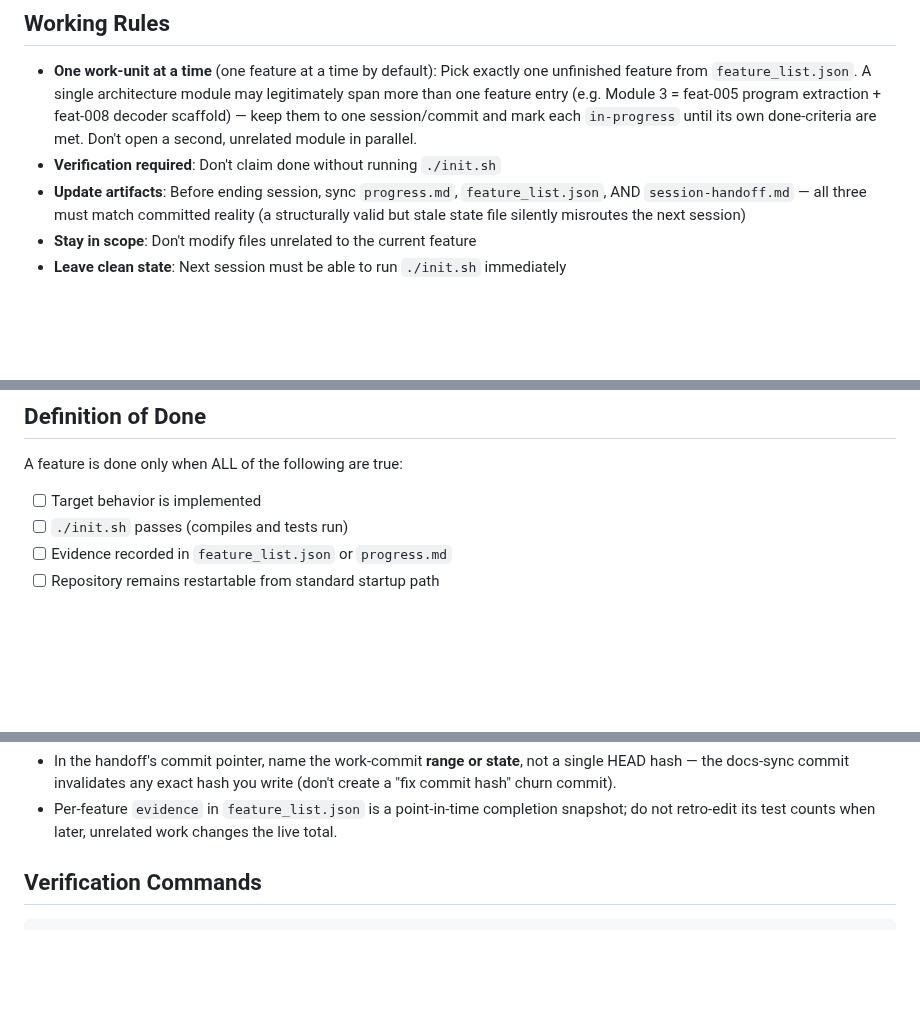
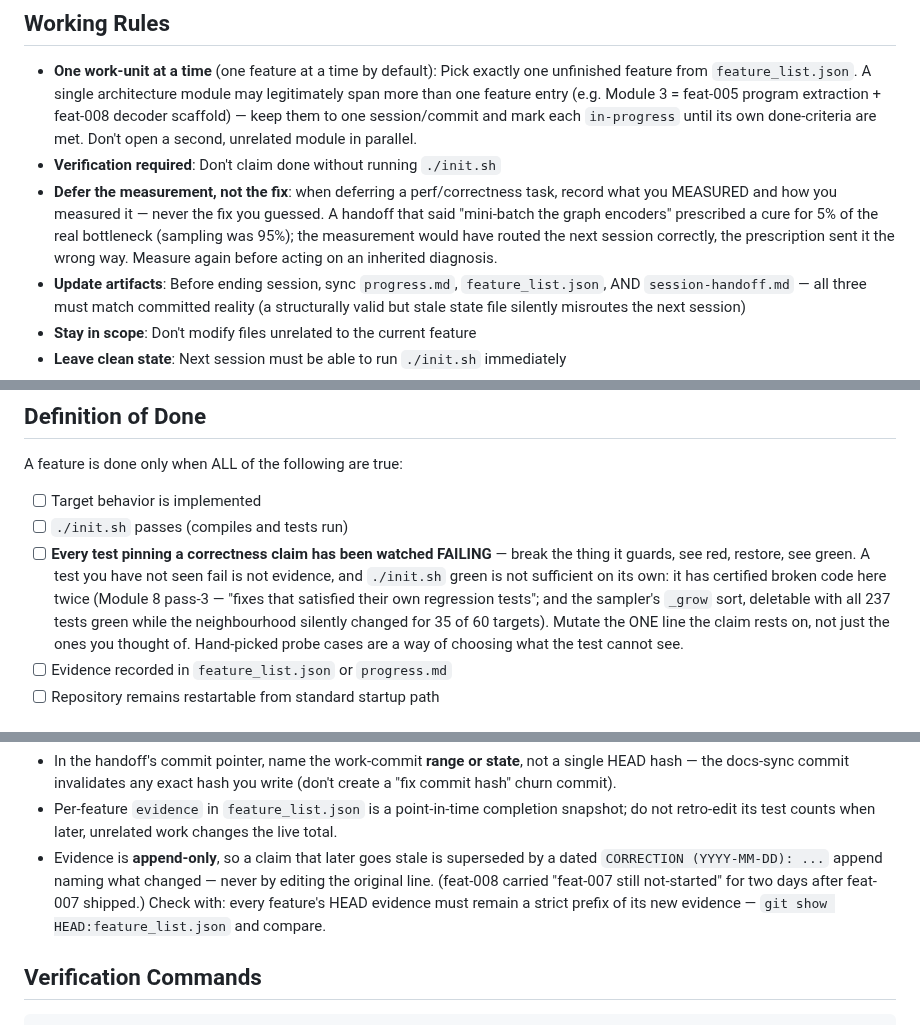
Before and after one commit to Vijayavallabh/tcell-causal-ppi, a Markdown page: AGENTS.md, 3 parts joined by grey strips. Drawn GitHub-style; blank space fills up the shorter version.

Commit message:
Harness: make the done-gate require a test you have watched fail, and defer measurements not fixes
Three rules, each added because this repo already paid for the lesson. The structural validator
scores the harness 100/100 both before and after, which is exactly the point: it cannot see any of
these, and it scored the harness perfect while the harness was missing the rule that would have
caught both of this session's real defects.

- Definition of Done now requires that every test pinning a correctness claim has been watched
  FAILING (break it, see red, restore, see green). "./init.sh passes" has certified broken code here
  twice: Module 8 pass-3 (fixes that only satisfied their own regression tests), and the sampler's
  _grow order-restoring sort — deletable with all 237 tests green while the sampled neighbourhood
  silently changed for 35 of 60 targets. The rule names the trap: mutate the ONE line the claim rests
  on, not just the ones you thought of; hand-picked probe cases are a way of choosing what the test
  cannot see.
- Working Rules: defer the MEASUREMENT, not the fix. The handoff note "mini-batch the graph encoders"
  prescribed a cure for 5% of the real bottleneck (sampling was 95%) and would have sent the next
  session to a 1.05x ceiling; the measurement that motivated it would have routed correctly. Also:
  measure again before acting on an inherited diagnosis — the inherited one was confidently wrong,
  not absent.
- Evidence staleness: append-only forbids rewriting, so a stale claim is superseded by a dated
  CORRECTION (YYYY-MM-DD) append, never by editing the original line (feat-008 carried "feat-007
  still not-started" for two days after feat-007 shipped). Includes the mechanical check: every
  feature's HEAD evidence must remain a strict prefix of its new evidence.

AGENTS.md 109 -> 126 lines; kept short on purpose, since a harness nobody finishes reading is not a
harness. Verified: ./init.sh green at 252; validate-harness.mjs 100/100 (unchanged, as expected).

```diff
--- a/AGENTS.md
+++ b/AGENTS.md
@@ -37,6 +37,11 @@ Key facts:
   program extraction + feat-008 decoder scaffold) — keep them to one session/commit and mark each
   `in-progress` until its own done-criteria are met. Don't open a second, unrelated module in parallel.
 - **Verification required**: Don't claim done without running `./init.sh`
+- **Defer the measurement, not the fix**: when deferring a perf/correctness task, record what you
+  MEASURED and how you measured it — never the fix you guessed. A handoff that said "mini-batch the
+  graph encoders" prescribed a cure for 5% of the real bottleneck (sampling was 95%); the measurement
+  would have routed the next session correctly, the prescription sent it the wrong way. Measure again
+  before acting on an inherited diagnosis.
 - **Update artifacts**: Before ending session, sync `progress.md`, `feature_list.json`, AND
   `session-handoff.md` — all three must match committed reality (a structurally valid but stale
   state file silently misroutes the next session)
@@ -56,6 +61,13 @@ A feature is done only when ALL of the following are true:
 
 - [ ] Target behavior is implemented
 - [ ] `./init.sh` passes (compiles and tests run)
+- [ ] **Every test pinning a correctness claim has been watched FAILING** — break the thing it
+      guards, see red, restore, see green. A test you have not seen fail is not evidence, and
+      `./init.sh` green is not sufficient on its own: it has certified broken code here twice
+      (Module 8 pass-3 — "fixes that satisfied their own regression tests"; and the sampler's
+      `_grow` sort, deletable with all 237 tests green while the neighbourhood silently changed
+      for 35 of 60 targets). Mutate the ONE line the claim rests on, not just the ones you
+      thought of. Hand-picked probe cases are a way of choosing what the test cannot see.
 - [ ] Evidence recorded in `feature_list.json` or `progress.md`
 - [ ] Repository remains restartable from standard startup path
 
@@ -76,6 +88,11 @@ must change in the same commit. Structural validators pass on stale docs — con
   the docs-sync commit invalidates any exact hash you write (don't create a "fix commit hash" churn commit).
 - Per-feature `evidence` in `feature_list.json` is a point-in-time completion snapshot; do not retro-edit
   its test counts when later, unrelated work changes the live total.
+- Evidence is **append-only**, so a claim that later goes stale is superseded by a dated
+  `CORRECTION (YYYY-MM-DD): ...` append naming what changed — never by editing the original line.
+  (feat-008 carried "feat-007 still not-started" for two days after feat-007 shipped.) Check with:
+  every feature's HEAD evidence must remain a strict prefix of its new evidence —
+  `git show HEAD:feature_list.json` and compare.
 
 ## Verification Commands
 
```
